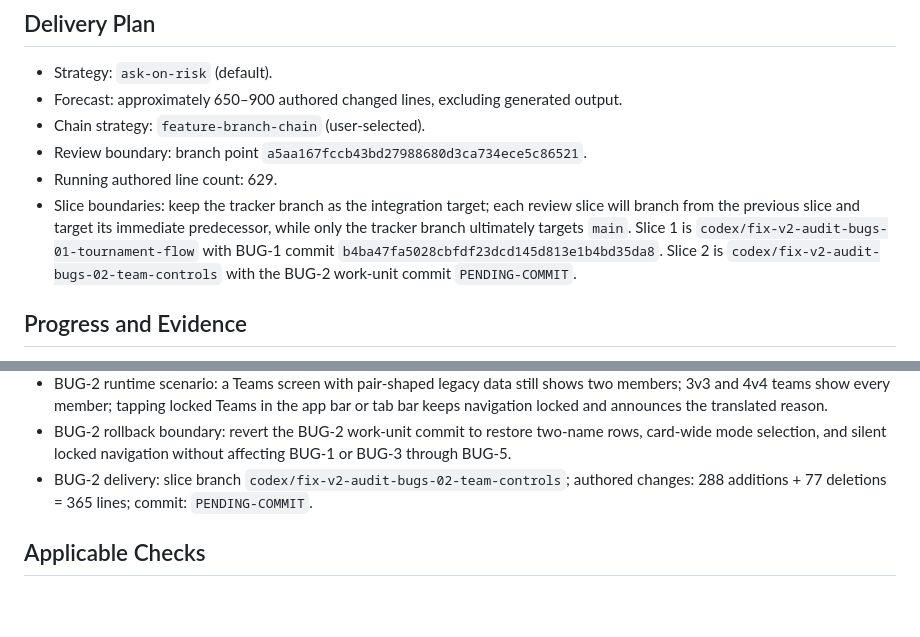
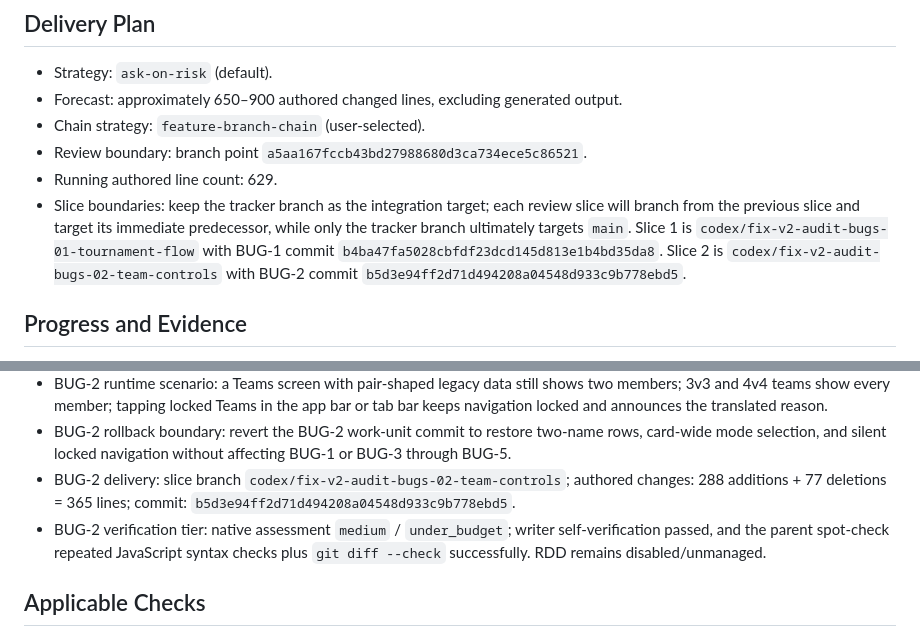
Before and after one commit to chc201627/volleyball_couple, a Markdown page: odd/tasks/fix-v2-audit-bugs.md, 2 parts joined by grey strips. Rendered like a GitHub page; blank space fills up the shorter version.

Commit message:
docs(odd): record team controls evidence

```diff
--- a/odd/tasks/fix-v2-audit-bugs.md
+++ b/odd/tasks/fix-v2-audit-bugs.md
@@ -82,7 +82,7 @@ The domain and Firebase suites pass, but the production composition layer drops
 - Chain strategy: `feature-branch-chain` (user-selected).
 - Review boundary: branch point `a5aa167fccb43bd27988680d3ca734ece5c86521`.
 - Running authored line count: 629.
-- Slice boundaries: keep the tracker branch as the integration target; each review slice will branch from the previous slice and target its immediate predecessor, while only the tracker branch ultimately targets `main`. Slice 1 is `codex/fix-v2-audit-bugs-01-tournament-flow` with BUG-1 commit `b4ba47fa5028cbfdf23dcd145d813e1b4bd35da8`. Slice 2 is `codex/fix-v2-audit-bugs-02-team-controls` with the BUG-2 work-unit commit `PENDING-COMMIT`.
+- Slice boundaries: keep the tracker branch as the integration target; each review slice will branch from the previous slice and target its immediate predecessor, while only the tracker branch ultimately targets `main`. Slice 1 is `codex/fix-v2-audit-bugs-01-tournament-flow` with BUG-1 commit `b4ba47fa5028cbfdf23dcd145d813e1b4bd35da8`. Slice 2 is `codex/fix-v2-audit-bugs-02-team-controls` with BUG-2 commit `b5d3e94ff2d71d494208a04548d933c9b778ebd5`.
 
 ## Progress and Evidence
 
@@ -98,7 +98,8 @@ The domain and Firebase suites pass, but the production composition layer drops
 - BUG-2 focused checks (loopback server + headless Chrome at 320px): `tests/teams-ui.test.html` 12/12 passed; `tests/workspace-view-machine.test.html` 88/88 passed; `tests/app-state.test.html` 63/63 passed. `node --check` passed for every changed JavaScript file and `git diff --check` passed. The production UI harness mounts the real components, Teams/mode-fork screens, and app orchestrator; its DOM assertions prove no nested interactive controls remain and its 2v2/3v3/4v4 fixtures render all nine names while preserving opaque properties.
 - BUG-2 runtime scenario: a Teams screen with pair-shaped legacy data still shows two members; 3v3 and 4v4 teams show every member; tapping locked Teams in the app bar or tab bar keeps navigation locked and announces the translated reason.
 - BUG-2 rollback boundary: revert the BUG-2 work-unit commit to restore two-name rows, card-wide mode selection, and silent locked navigation without affecting BUG-1 or BUG-3 through BUG-5.
-- BUG-2 delivery: slice branch `codex/fix-v2-audit-bugs-02-team-controls`; authored changes: 288 additions + 77 deletions = 365 lines; commit: `PENDING-COMMIT`.
+- BUG-2 delivery: slice branch `codex/fix-v2-audit-bugs-02-team-controls`; authored changes: 288 additions + 77 deletions = 365 lines; commit: `b5d3e94ff2d71d494208a04548d933c9b778ebd5`.
+- BUG-2 verification tier: native assessment `medium` / `under_budget`; writer self-verification passed, and the parent spot-check repeated JavaScript syntax checks plus `git diff --check` successfully. RDD remains disabled/unmanaged.
 
 ## Applicable Checks
 
```
